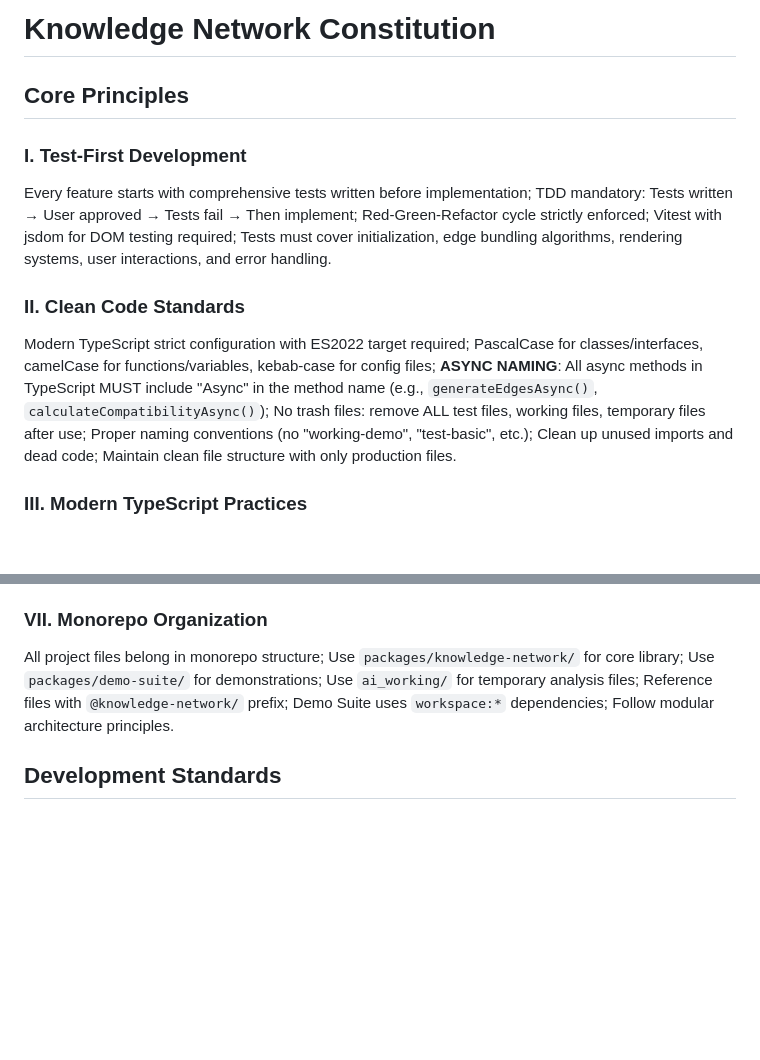
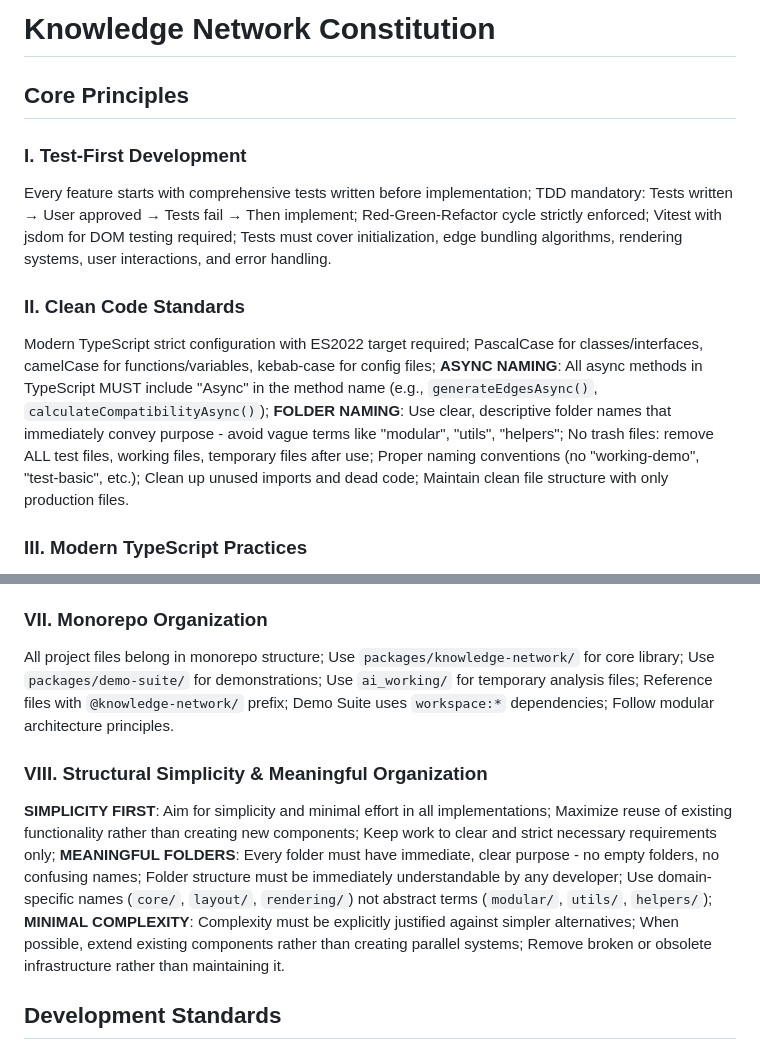
Before and after one commit to AIGeekSquad/knowledge-network, a Markdown page: .specify/memory/constitution.md, 2 parts joined by grey strips. Drawn GitHub-style; blank space fills up the shorter version.

Commit message:
Updates Knowledge Network Constitution to v1.3.0
Enhances the Knowledge Network Constitution by adding a new principle focused on structural simplicity and meaningful organization.

Also, improves the folder naming guidance within the Clean Code Standards principle to emphasize clear and descriptive folder names.

This update promotes maintainability and reduces complexity.

```diff
--- a/.specify/memory/constitution.md
+++ b/.specify/memory/constitution.md
@@ -1,9 +1,11 @@
 <!--
 Sync Impact Report:
-- Version: 1.1.0 → 1.2.0 (MINOR: Added TypeScript async method naming convention)
-- Modified: Principle II (Clean Code Standards) - Added async method naming requirement
-- Impact: Templates requiring update (.specify/templates/plan-template.md, specs/003-edge-generator/contracts/api-interfaces.md)
-- Date: 2025-11-13
+- Version: 1.2.0 → 1.3.0 (MINOR: Added Structural Simplicity principle)
+- Added: Principle VIII (Structural Simplicity & Meaningful Organization)
+- Modified: Principle II (Enhanced folder naming guidance)
+- Key Learning: Implementation revealed critical need for clear folder structure and minimal complexity
+- Impact: All future development must follow clear naming and structural simplicity
+- Date: 2025-11-15
 -->
 
 # Knowledge Network Constitution
@@ -14,7 +16,7 @@ Sync Impact Report:
 Every feature starts with comprehensive tests written before implementation; TDD mandatory: Tests written → User approved → Tests fail → Then implement; Red-Green-Refactor cycle strictly enforced; Vitest with jsdom for DOM testing required; Tests must cover initialization, edge bundling algorithms, rendering systems, user interactions, and error handling.
 
 ### II. Clean Code Standards
-Modern TypeScript strict configuration with ES2022 target required; PascalCase for classes/interfaces, camelCase for functions/variables, kebab-case for config files; **ASYNC NAMING**: All async methods in TypeScript MUST include "Async" in the method name (e.g., `generateEdgesAsync()`, `calculateCompatibilityAsync()`); No trash files: remove ALL test files, working files, temporary files after use; Proper naming conventions (no "working-demo", "test-basic", etc.); Clean up unused imports and dead code; Maintain clean file structure with only production files.
+Modern TypeScript strict configuration with ES2022 target required; PascalCase for classes/interfaces, camelCase for functions/variables, kebab-case for config files; **ASYNC NAMING**: All async methods in TypeScript MUST include "Async" in the method name (e.g., `generateEdgesAsync()`, `calculateCompatibilityAsync()`); **FOLDER NAMING**: Use clear, descriptive folder names that immediately convey purpose - avoid vague terms like "modular", "utils", "helpers"; No trash files: remove ALL test files, working files, temporary files after use; Proper naming conventions (no "working-demo", "test-basic", etc.); Clean up unused imports and dead code; Maintain clean file structure with only production files.
 
 ### III. Modern TypeScript Practices
 Strict TypeScript configuration mandatory; Comprehensive type definitions in `src/types.ts`; Modern ES modules with proper imports; Configuration-driven design through interfaces; Type safety across all components including D3.js integrations; No build corruptions (d3 not d34 or other corruptions).
@@ -31,6 +33,9 @@ Performance requirements: handle datasets up to 1000 nodes; Canvas and SVG rende
 ### VII. Monorepo Organization
 All project files belong in monorepo structure; Use `packages/knowledge-network/` for core library; Use `packages/demo-suite/` for demonstrations; Use `ai_working/` for temporary analysis files; Reference files with `@knowledge-network/` prefix; Demo Suite uses `workspace:*` dependencies; Follow modular architecture principles.
 
+### VIII. Structural Simplicity & Meaningful Organization
+**SIMPLICITY FIRST**: Aim for simplicity and minimal effort in all implementations; Maximize reuse of existing functionality rather than creating new components; Keep work to clear and strict necessary requirements only; **MEANINGFUL FOLDERS**: Every folder must have immediate, clear purpose - no empty folders, no confusing names; Folder structure must be immediately understandable by any developer; Use domain-specific names (`core/`, `layout/`, `rendering/`) not abstract terms (`modular/`, `utils/`, `helpers/`); **MINIMAL COMPLEXITY**: Complexity must be explicitly justified against simpler alternatives; When possible, extend existing components rather than creating parallel systems; Remove broken or obsolete infrastructure rather than maintaining it.
+
 ## Development Standards
 
 ### Single Working Demo Policy
```
Also changed, not shown: other parts of .specify/memory/constitution.md (+1 -1 lines).
